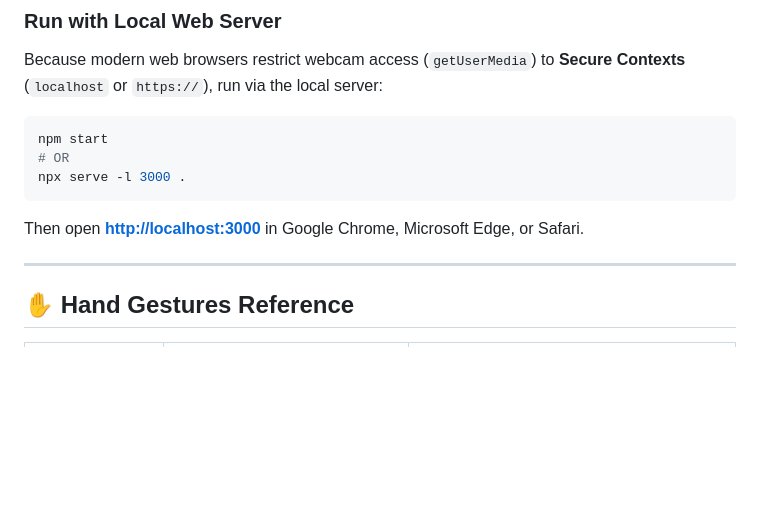
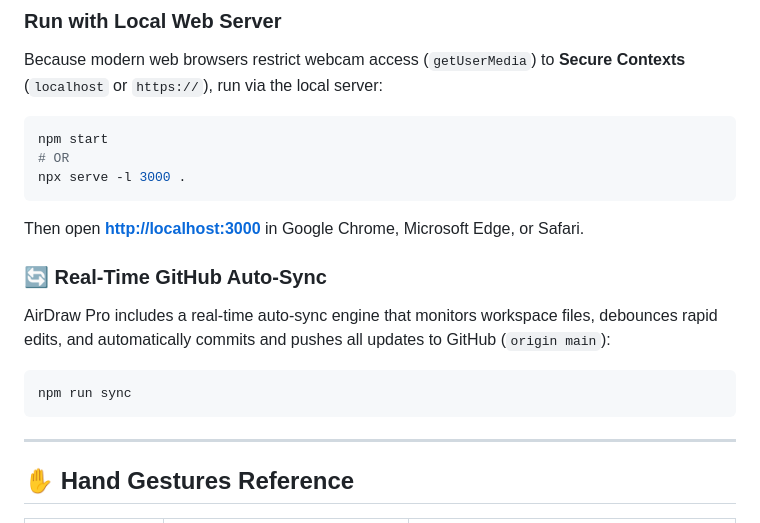
Before and after one commit to nikithpadmanabhuni/air-draw, a Markdown page: README.md, the part around the change. Rendered like a GitHub page; blank space fills up the shorter version.

Commit message:
auto-sync: update EADME.md (10/24/2026, 11:51:37 PM)

````diff
--- a/README.md
+++ b/README.md
@@ -15,6 +15,13 @@ npm start
 npx serve -l 3000 .
 ```
 Then open **[http://localhost:3000](http://localhost:3000)** in Google Chrome, Microsoft Edge, or Safari.
+
+### 🔄 Real-Time GitHub Auto-Sync
+AirDraw Pro includes a real-time auto-sync engine that monitors workspace files, debounces rapid edits, and automatically commits and pushes all updates to GitHub (`origin main`):
+
+```bash
+npm run sync
+```
 
 ---
 
````
